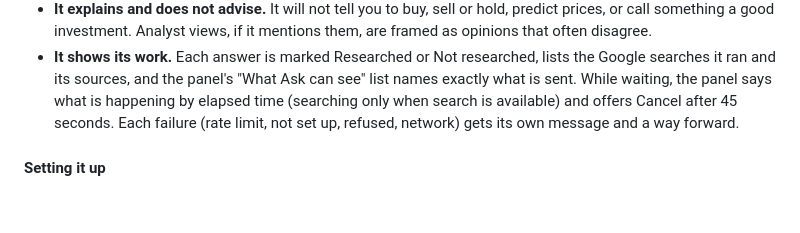
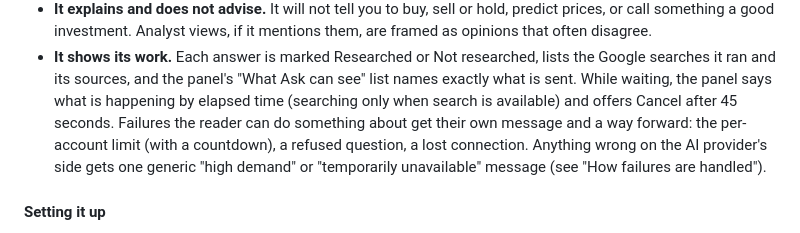
Before and after one commit to AadhavanSiva/Stock-Trading-Simulator-with-AI-Assistant, a Markdown page: README.md, the part around the change. GitHub-like rendering; blank space fills up the shorter version.

Commit message:
Correct the README's summary of how Ask reports failures
The Assistant section said every failure, "not set up" included, gets
its own message. Since the provider-privacy change, failures the reader
can act on (the per-account limit, a refused question, a lost
connection) still do, but anything on the AI provider's side gets one
generic "high demand" or "temporarily unavailable" message.

Co-Authored-By: Claude Opus 5.5 <noreply@anthropic.com>

```diff
--- a/README.md
+++ b/README.md
@@ -278,8 +278,11 @@ API.
   lists the Google searches it ran and its sources, and the panel's "What Ask
   can see" list names exactly what is sent. While waiting, the panel says what
   is happening by elapsed time (searching only when search is available) and
-  offers Cancel after 45 seconds. Each failure (rate limit, not set up,
-  refused, network) gets its own message and a way forward.
+  offers Cancel after 45 seconds. Failures the reader can do something about
+  get their own message and a way forward: the per-account limit (with a
+  countdown), a refused question, a lost connection. Anything wrong on the AI
+  provider's side gets one generic "high demand" or "temporarily unavailable"
+  message (see "How failures are handled").
 
 #### Setting it up
 
```
